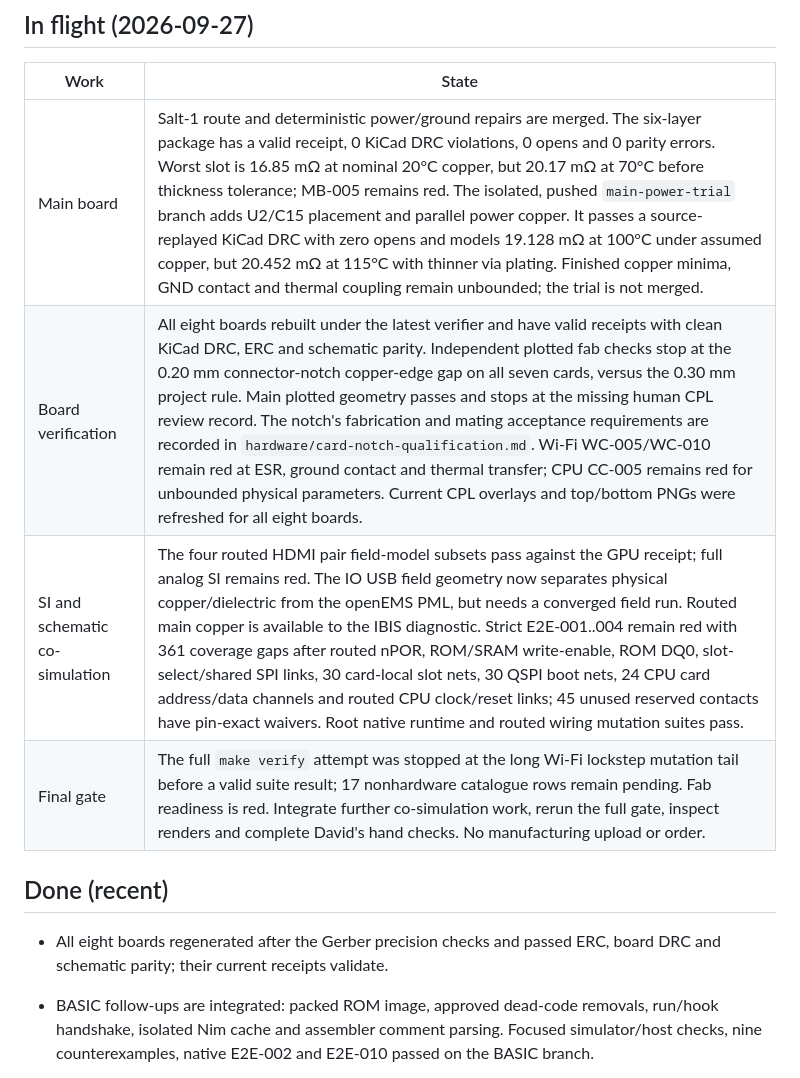
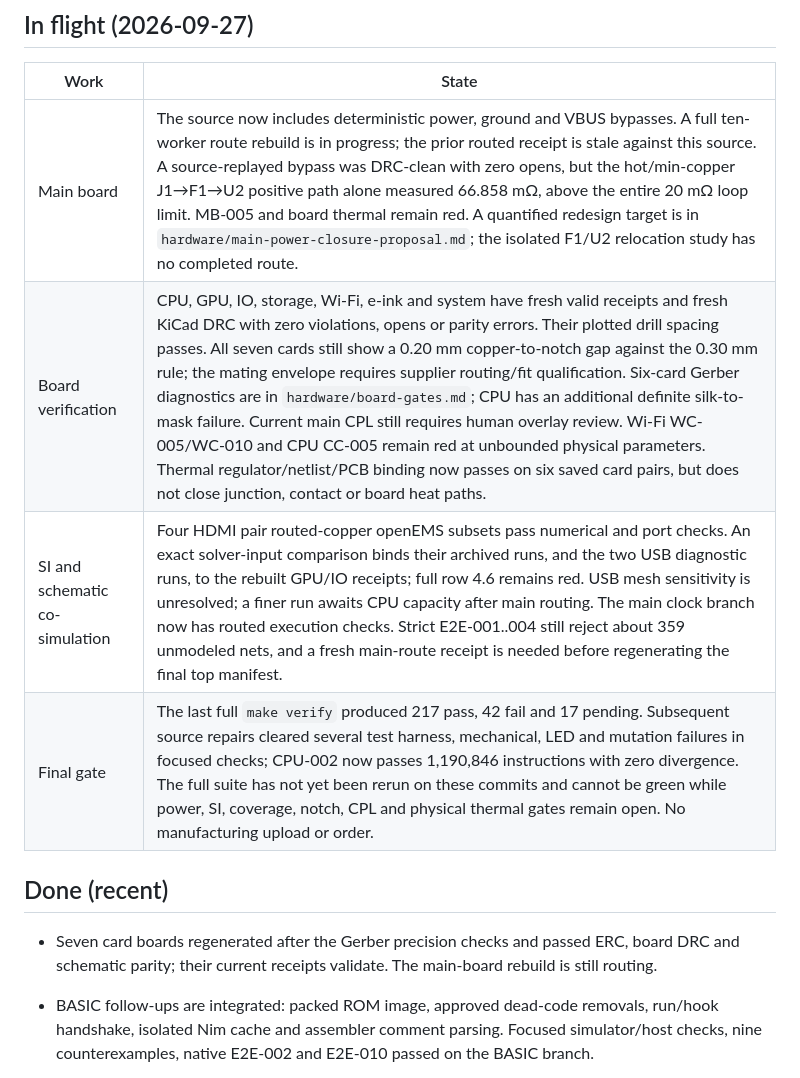
Before and after one commit to depletionmode/cupc8, a Markdown page: doc/m1-status.md, the part around the change. Drawn GitHub-style.

Commit message:
Update milestone gate status after board rebuilds

```diff
--- a/doc/m1-status.md
+++ b/doc/m1-status.md
@@ -66,15 +66,16 @@ survives a lost session. Newest first within each section. Specs live in
 
 | Work | State |
 |---|---|
-| Main board | Salt-1 route and deterministic power/ground repairs are merged. The six-layer package has a valid receipt, 0 KiCad DRC violations, 0 opens and 0 parity errors. Worst slot is 16.85 mΩ at nominal 20°C copper, but 20.17 mΩ at 70°C before thickness tolerance; MB-005 remains red. The isolated, pushed `main-power-trial` branch adds U2/C15 placement and parallel power copper. It passes a source-replayed KiCad DRC with zero opens and models 19.128 mΩ at 100°C under assumed copper, but 20.452 mΩ at 115°C with thinner via plating. Finished copper minima, GND contact and thermal coupling remain unbounded; the trial is not merged. |
-| Board verification | All eight boards rebuilt under the latest verifier and have valid receipts with clean KiCad DRC, ERC and schematic parity. Independent plotted fab checks stop at the 0.20 mm connector-notch copper-edge gap on all seven cards, versus the 0.30 mm project rule. Main plotted geometry passes and stops at the missing human CPL review record. The notch's fabrication and mating acceptance requirements are recorded in `hardware/card-notch-qualification.md`. Wi-Fi WC-005/WC-010 remain red at ESR, ground contact and thermal transfer; CPU CC-005 remains red for unbounded physical parameters. Current CPL overlays and top/bottom PNGs were refreshed for all eight boards. |
-| SI and schematic co-simulation | The four routed HDMI pair field-model subsets pass against the GPU receipt; full analog SI remains red. The IO USB field geometry now separates physical copper/dielectric from the openEMS PML, but needs a converged field run. Routed main copper is available to the IBIS diagnostic. Strict E2E-001..004 remain red with 361 coverage gaps after routed nPOR, ROM/SRAM write-enable, ROM DQ0, slot-select/shared SPI links, 30 card-local slot nets, 30 QSPI boot nets, 24 CPU card address/data channels and routed CPU clock/reset links; 45 unused reserved contacts have pin-exact waivers. Root native runtime and routed wiring mutation suites pass. |
-| Final gate | The full `make verify` attempt was stopped at the long Wi-Fi lockstep mutation tail before a valid suite result; 17 nonhardware catalogue rows remain pending. Fab readiness is red. Integrate further co-simulation work, rerun the full gate, inspect renders and complete David's hand checks. No manufacturing upload or order. |
+| Main board | The source now includes deterministic power, ground and VBUS bypasses. A full ten-worker route rebuild is in progress; the prior routed receipt is stale against this source. A source-replayed bypass was DRC-clean with zero opens, but the hot/min-copper J1→F1→U2 positive path alone measured 66.858 mΩ, above the entire 20 mΩ loop limit. MB-005 and board thermal remain red. A quantified redesign target is in `hardware/main-power-closure-proposal.md`; the isolated F1/U2 relocation study has no completed route. |
+| Board verification | CPU, GPU, IO, storage, Wi-Fi, e-ink and system have fresh valid receipts and fresh KiCad DRC with zero violations, opens or parity errors. Their plotted drill spacing passes. All seven cards still show a 0.20 mm copper-to-notch gap against the 0.30 mm rule; the mating envelope requires supplier routing/fit qualification. Six-card Gerber diagnostics are in `hardware/board-gates.md`; CPU has an additional definite silk-to-mask failure. Current main CPL still requires human overlay review. Wi-Fi WC-005/WC-010 and CPU CC-005 remain red at unbounded physical parameters. Thermal regulator/netlist/PCB binding now passes on six saved card pairs, but does not close junction, contact or board heat paths. |
+| SI and schematic co-simulation | Four HDMI pair routed-copper openEMS subsets pass numerical and port checks. An exact solver-input comparison binds their archived runs, and the two USB diagnostic runs, to the rebuilt GPU/IO receipts; full row 4.6 remains red. USB mesh sensitivity is unresolved; a finer run awaits CPU capacity after main routing. The main clock branch now has routed execution checks. Strict E2E-001..004 still reject about 359 unmodeled nets, and a fresh main-route receipt is needed before regenerating the final top manifest. |
+| Final gate | The last full `make verify` produced 217 pass, 42 fail and 17 pending. Subsequent source repairs cleared several test harness, mechanical, LED and mutation failures in focused checks; CPU-002 now passes 1,190,846 instructions with zero divergence. The full suite has not yet been rerun on these commits and cannot be green while power, SI, coverage, notch, CPL and physical thermal gates remain open. No manufacturing upload or order. |
 
 ## Done (recent)
 
-- All eight boards regenerated after the Gerber precision checks and passed
-  ERC, board DRC and schematic parity; their current receipts validate.
+- Seven card boards regenerated after the Gerber precision checks and passed
+  ERC, board DRC and schematic parity; their current receipts validate. The
+  main-board rebuild is still routing.
 - BASIC follow-ups are integrated: packed ROM image, approved dead-code
   removals, run/hook handshake, isolated Nim cache and assembler comment
   parsing. Focused simulator/host checks, nine counterexamples, native
```
